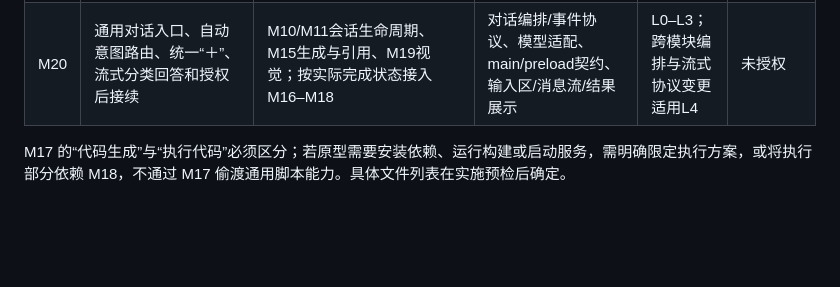
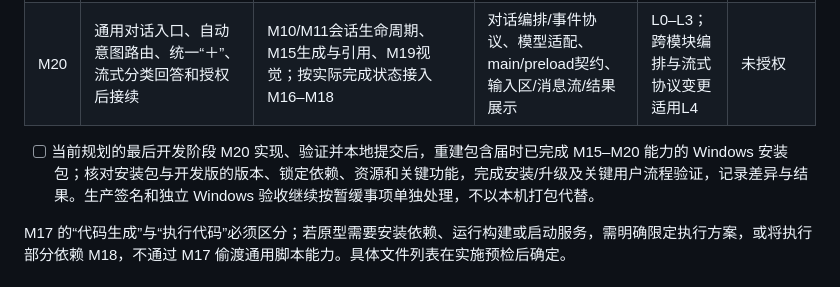
Before and after one commit to Kr1sxu/Orvia, a Markdown page: docs/DEVELOPMENT_PLAN_V2.md, the part around the change. Rendered like a GitHub page; blank space fills up the shorter version.

Commit message:
docs(V2): plan final installer parity check

```diff
--- a/docs/DEVELOPMENT_PLAN_V2.md
+++ b/docs/DEVELOPMENT_PLAN_V2.md
@@ -70,6 +70,8 @@
 | M18 | 可控脚本执行、桌面交互和浏览器写入 | M03/M04/M07/M11；新操作网关和隔离设计 | 后端执行/自动化适配、主进程授权、审批审计与恢复 | L0–L4，合成环境优先 | 未授权 |
 | M19 | 非最大化圆角窗口、字体升级、非文字应用图标与统一视觉 | 现有对话界面及已实现业务卡片；复用 M14 打包流程 | renderer 样式/组件、Electron 窗口、图标资源及打包配置 | L0–L3；实际图标/安装资源变更做对应 L4 | 未授权 |
 | M20 | 通用对话入口、自动意图路由、统一“＋”、流式分类回答和授权后接续 | M10/M11会话生命周期、M15生成与引用、M19视觉；按实际完成状态接入M16–M18 | 对话编排/事件协议、模型适配、main/preload契约、输入区/消息流/结果展示 | L0–L3；跨模块编排与流式协议变更适用L4 | 未授权 |
+
+- [ ] 当前规划的最后开发阶段 M20 实现、验证并本地提交后，重建包含届时已完成 M15–M20 能力的 Windows 安装包；核对安装包与开发版的版本、锁定依赖、资源和关键功能，完成安装/升级及关键用户流程验证，记录差异与结果。生产签名和独立 Windows 验收继续按暂缓事项单独处理，不以本机打包代替。
 
 M17 的“代码生成”与“执行代码”必须区分；若原型需要安装依赖、运行构建或启动服务，需明确限定执行方案，或将执行部分依赖 M18，不通过 M17 偷渡通用脚本能力。具体文件列表在实施预检后确定。
 
```
